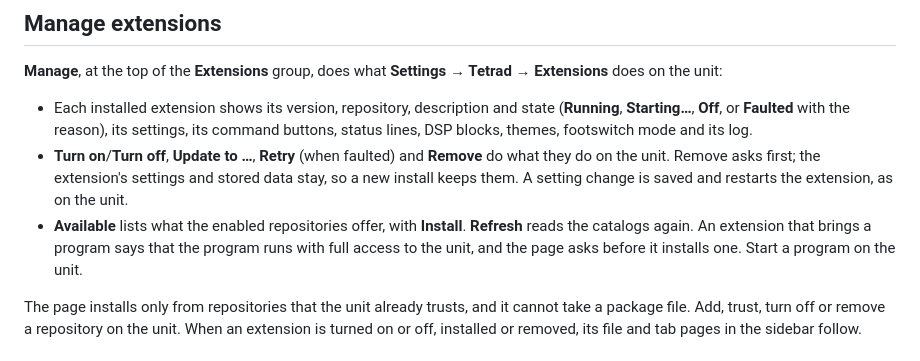
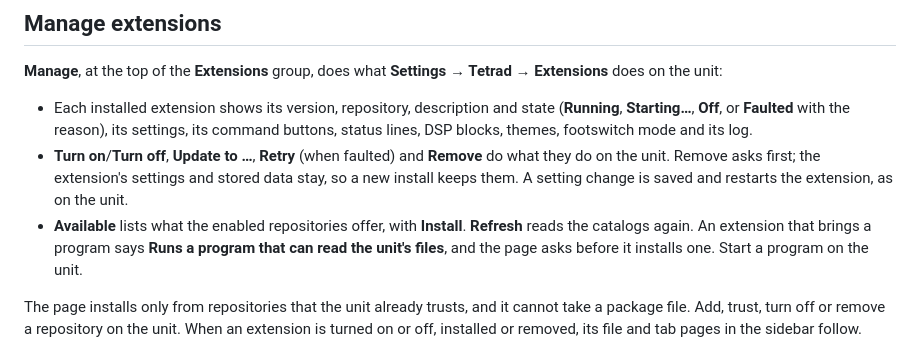
Before and after one commit to JudahZF/tetrad, a Markdown page: docs/remote.md, the part around the change. Rendered like a GitHub page.

```diff
--- a/docs/remote.md
+++ b/docs/remote.md
@@ -190,8 +190,8 @@ does on the unit:
   do on the unit. Remove asks first; the extension's settings and stored data stay, so a new
   install keeps them. A setting change is saved and restarts the extension, as on the unit.
 - **Available** lists what the enabled repositories offer, with **Install**. **Refresh** reads
-  the catalogs again. An extension that brings a program says that the program runs with full
-  access to the unit, and the page asks before it installs one. Start a program on the unit.
+  the catalogs again. An extension that brings a program says **Runs a program that can read
+  the unit's files**, and the page asks before it installs one. Start a program on the unit.
 
 The page installs only from repositories that the unit already trusts, and it cannot take a
 package file. Add, trust, turn off or remove a repository on the unit. When an extension is
```
Also changed, not shown: docs/development.md (+5 -4 lines).
